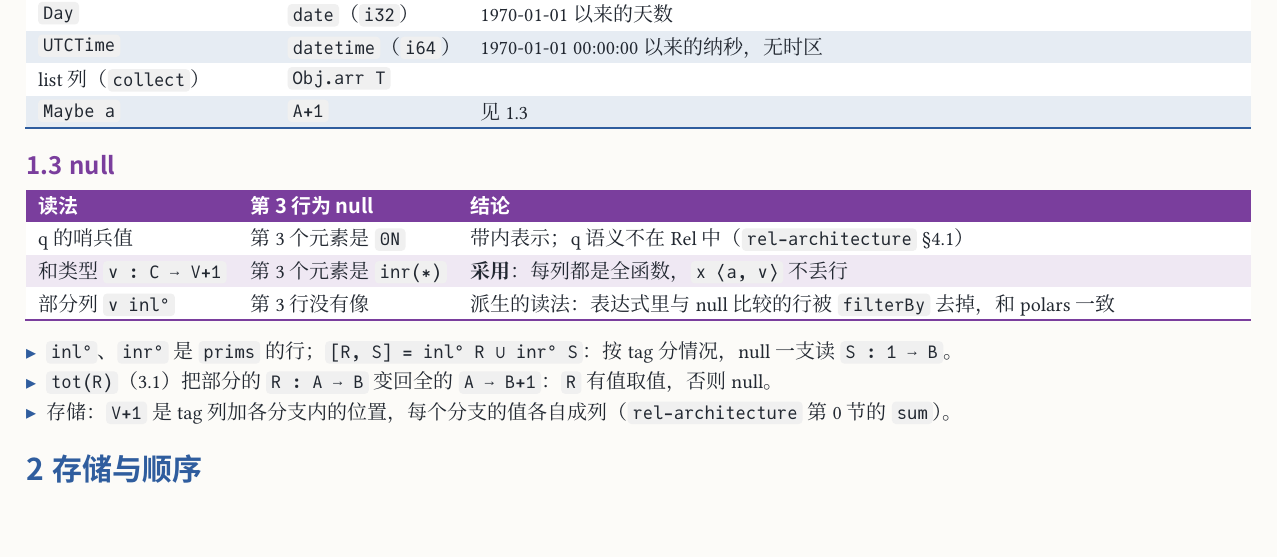
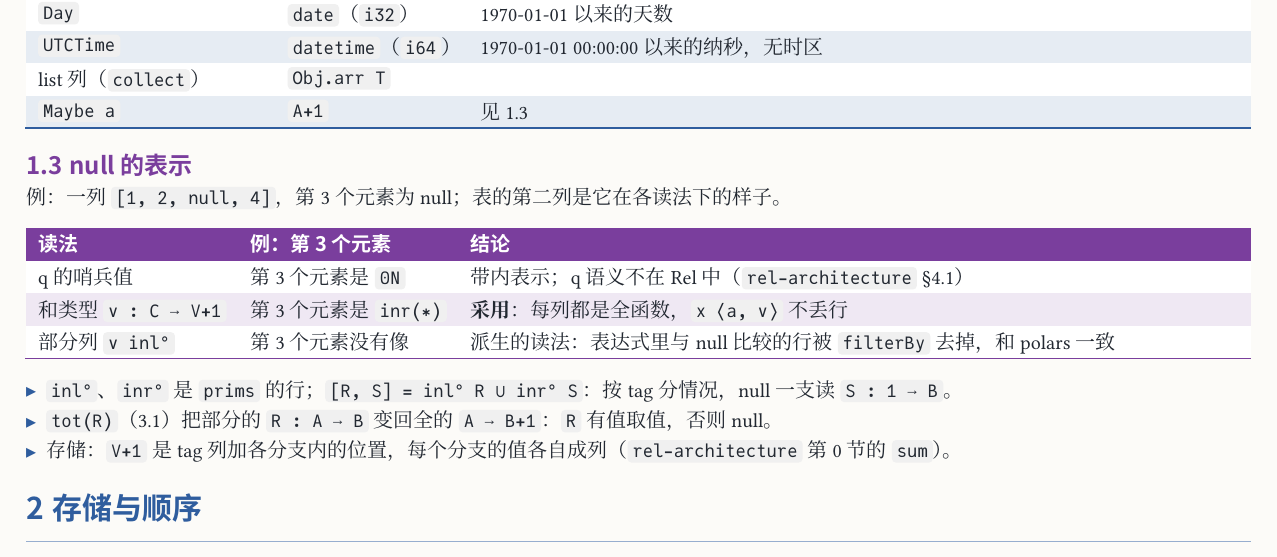
Before and after one commit to co-dh/rel, a Typst document (doc/dataframe-design.zh.typ): part of page 2 of 10, cut so that both start at the same text, the shorter picture padded with empty space. The pictures show the PDF file doc/dataframe-design.zh.pdf that the author committed with the source.

Commit message:
doc: null table states its example column [1, 2, null, 4]
Co-Authored-By: Claude Sonnet 5.5 <noreply@anthropic.com>
Claude-Session: https://claude.ai/code/session_01SmYQDTuPwACpUfzkVCUS32

```diff
--- a/doc/dataframe-design.zh.typ
+++ b/doc/dataframe-design.zh.typ
@@ -108,12 +108,14 @@ Rel 本身（`Obj`、`Tm`、kernel、编码、原子、`compile`）见 `rel-arch
   [`Maybe a`], [`A+1`], [见 1.3],
 )
 
-== null
+== null 的表示
 
-#tbl(c-sem, (auto, auto, 1fr), ([读法], [第 3 行为 null], [结论]),
+例：一列 `[1, 2, null, 4]`，第 3 个元素为 null；表的第二列是它在各读法下的样子。
+
+#tbl(c-sem, (auto, auto, 1fr), ([读法], [例：第 3 个元素], [结论]),
   [q 的哨兵值], [第 3 个元素是 `0N`], [带内表示；q 语义不在 Rel 中（`rel-architecture` §4.1）],
   [和类型 `v : C ⟶ V+1`], [第 3 个元素是 `inr(∗)`], [*采用*：每列都是全函数，`x ⟨a, v⟩` 不丢行],
-  [部分列 `v inl°`], [第 3 行没有像], [派生的读法：表达式里与 null 比较的行被 `filterBy` 去掉，和 polars 一致],
+  [部分列 `v inl°`], [第 3 个元素没有像], [派生的读法：表达式里与 null 比较的行被 `filterBy` 去掉，和 polars 一致],
 )
 
 - `inl°`、`inr°` 是 `prims` 的行；`[R, S] = inl° R ∪ inr° S`：按 tag 分情况，null 一支读 `S : 1 ⟶ B`。
```
Also changed, not shown: doc/dataframe-design.zh.pdf.
